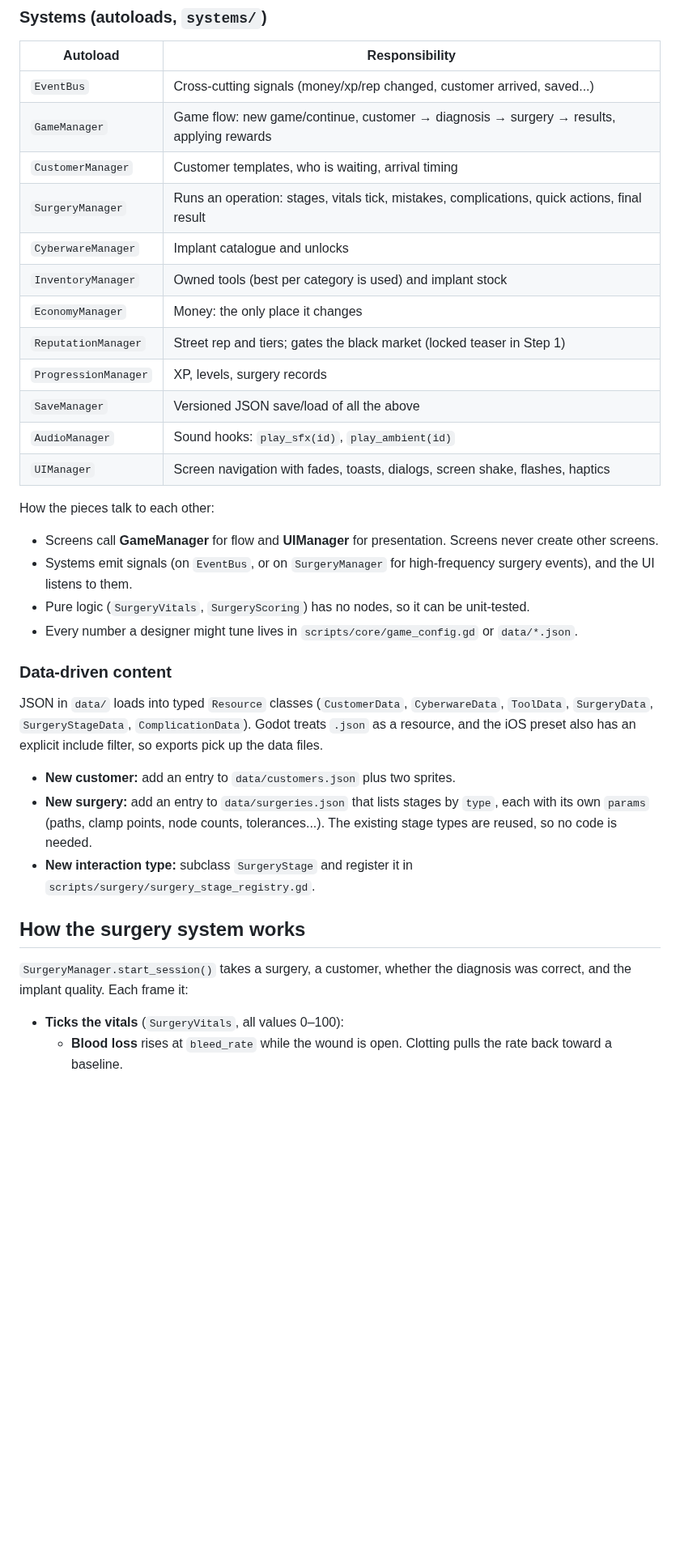
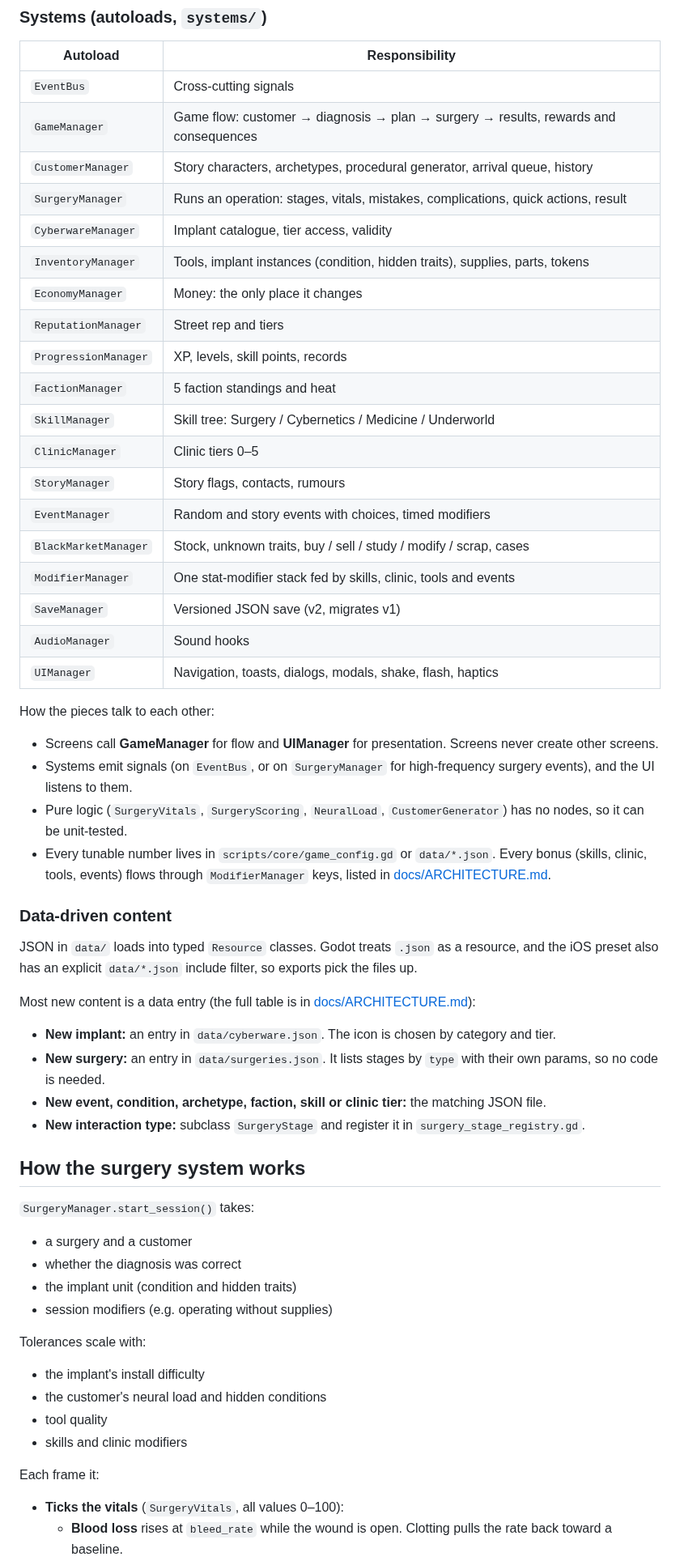
Before and after one commit to arvidragno-tech/Clod-Mobile-game, a Markdown page: README.md, the part around one of its changes. Shown at 81% size. Drawn GitHub-style; blank space fills up the shorter version.

```diff
--- a/README.md
+++ b/README.md
@@ -78,39 +105,59 @@ LICENSES/                Font licences (SIL OFL 1.1)
 
 | Autoload | Responsibility |
 |---|---|
-| `EventBus` | Cross-cutting signals (money/xp/rep changed, customer arrived, saved...) |
-| `GameManager` | Game flow: new game/continue, customer → diagnosis → surgery → results, applying rewards |
-| `CustomerManager` | Customer templates, who is waiting, arrival timing |
-| `SurgeryManager` | Runs an operation: stages, vitals tick, mistakes, complications, quick actions, final result |
-| `CyberwareManager` | Implant catalogue and unlocks |
-| `InventoryManager` | Owned tools (best per category is used) and implant stock |
+| `EventBus` | Cross-cutting signals |
+| `GameManager` | Game flow: customer → diagnosis → plan → surgery → results, rewards and consequences |
+| `CustomerManager` | Story characters, archetypes, procedural generator, arrival queue, history |
+| `SurgeryManager` | Runs an operation: stages, vitals, mistakes, complications, quick actions, result |
+| `CyberwareManager` | Implant catalogue, tier access, validity |
+| `InventoryManager` | Tools, implant instances (condition, hidden traits), supplies, parts, tokens |
 | `EconomyManager` | Money: the only place it changes |
-| `ReputationManager` | Street rep and tiers; gates the black market (locked teaser in Step 1) |
-| `ProgressionManager` | XP, levels, surgery records |
-| `SaveManager` | Versioned JSON save/load of all the above |
-| `AudioManager` | Sound hooks: `play_sfx(id)`, `play_ambient(id)` |
-| `UIManager` | Screen navigation with fades, toasts, dialogs, screen shake, flashes, haptics |
+| `ReputationManager` | Street rep and tiers |
+| `ProgressionManager` | XP, levels, skill points, records |
+| `FactionManager` | 5 faction standings and heat |
+| `SkillManager` | Skill tree: Surgery / Cybernetics / Medicine / Underworld |
+| `ClinicManager` | Clinic tiers 0–5 |
+| `StoryManager` | Story flags, contacts, rumours |
+| `EventManager` | Random and story events with choices, timed modifiers |
+| `BlackMarketManager` | Stock, unknown traits, buy / sell / study / modify / scrap, cases |
+| `ModifierManager` | One stat-modifier stack fed by skills, clinic, tools and events |
+| `SaveManager` | Versioned JSON save (v2, migrates v1) |
+| `AudioManager` | Sound hooks |
+| `UIManager` | Navigation, toasts, dialogs, modals, shake, flash, haptics |
 
 How the pieces talk to each other:
 - Screens call **GameManager** for flow and **UIManager** for presentation. Screens never create other screens.
 - Systems emit signals (on `EventBus`, or on `SurgeryManager` for high-frequency surgery events), and the UI listens to them.
-- Pure logic (`SurgeryVitals`, `SurgeryScoring`) has no nodes, so it can be unit-tested.
-- Every number a designer might tune lives in `scripts/core/game_config.gd` or `data/*.json`.
+- Pure logic (`SurgeryVitals`, `SurgeryScoring`, `NeuralLoad`, `CustomerGenerator`) has no nodes, so it can be unit-tested.
+- Every tunable number lives in `scripts/core/game_config.gd` or `data/*.json`. Every bonus (skills, clinic, tools, events) flows through `ModifierManager` keys, listed in [docs/ARCHITECTURE.md](docs/ARCHITECTURE.md).
 
 ### Data-driven content
 
-JSON in `data/` loads into typed `Resource` classes (`CustomerData`, `CyberwareData`,
-`ToolData`, `SurgeryData`, `SurgeryStageData`, `ComplicationData`).
-Godot treats `.json` as a resource, and the iOS preset also has an explicit include filter, so exports pick up the data files.
+JSON in `data/` loads into typed `Resource` classes. Godot treats `.json` as a
+resource, and the iOS preset also has an explicit `data/*.json` include filter,
+so exports pick the files up.
 
-- **New customer:** add an entry to `data/customers.json` plus two sprites.
-- **New surgery:** add an entry to `data/surgeries.json` that lists stages by `type`, each with its own `params` (paths, clamp points, node counts, tolerances...). The existing stage types are reused, so no code is needed.
-- **New interaction type:** subclass `SurgeryStage` and register it in `scripts/surgery/surgery_stage_registry.gd`.
+Most new content is a data entry (the full table is in [docs/ARCHITECTURE.md](docs/ARCHITECTURE.md#adding-content)):
+- **New implant:** an entry in `data/cyberware.json`. The icon is chosen by category and tier.
+- **New surgery:** an entry in `data/surgeries.json`. It lists stages by `type` with their own params, so no code is needed.
+- **New event, condition, archetype, faction, skill or clinic tier:** the matching JSON file.
+- **New interaction type:** subclass `SurgeryStage` and register it in `surgery_stage_registry.gd`.
 
 ## How the surgery system works
 
-`SurgeryManager.start_session()` takes a surgery, a customer, whether the
-diagnosis was correct, and the implant quality. Each frame it:
+`SurgeryManager.start_session()` takes:
+- a surgery and a customer
+- whether the diagnosis was correct
+- the implant unit (condition and hidden traits)
+- session modifiers (e.g. operating without supplies)
+
+Tolerances scale with:
+- the implant's install difficulty
+- the customer's neural load and hidden conditions
+- tool quality
+- skills and clinic modifiers
+
+Each frame it:
 
 - **Ticks the vitals** (`SurgeryVitals`, all values 0–100):
   - **Blood loss** rises at `bleed_rate` while the wound is open. Clotting pulls the rate back toward a baseline.
```
Also changed, not shown: other parts of README.md (+131 -39 lines), docs/ARCHITECTURE.md (added, +184 -0 lines), docs/ART_BIBLE.md (added, +123 -0 lines), docs/screenshots/overview.png.
